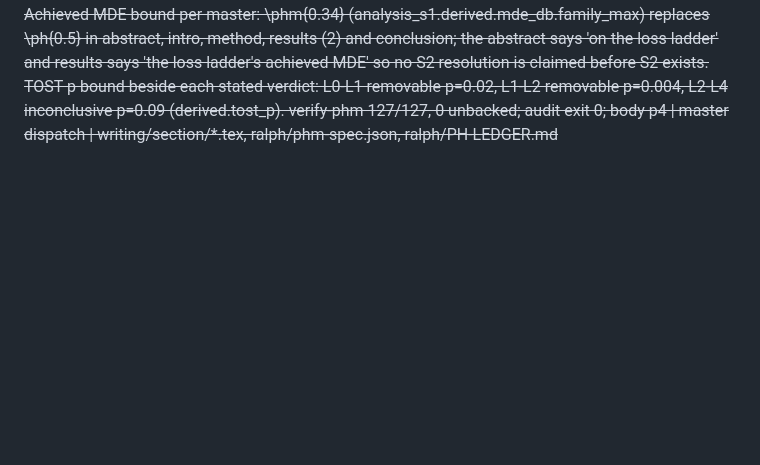
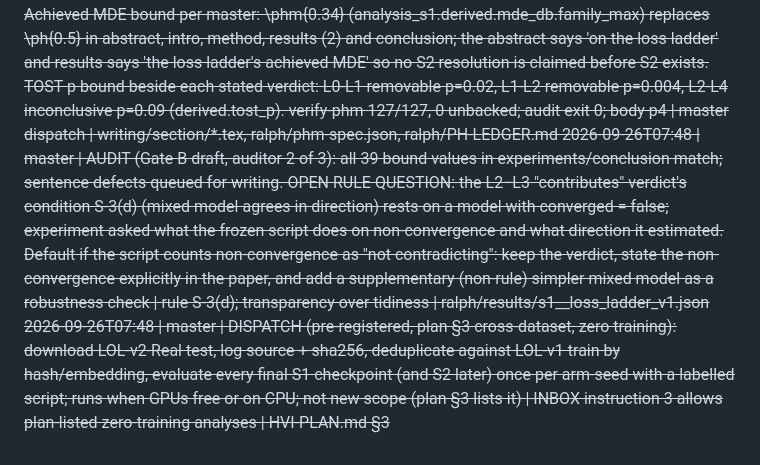
Before and after one commit to Limtriangle/paper, a Markdown page: ralph/DECISIONS.md, the part around the change. GitHub-like rendering; blank space fills up the shorter version.

Commit message:
decisions: Gate B audit (2/3), mixed-model question, LOL-v2-Real check dispatched
Co-Authored-By: Claude Fable 5.1 <noreply@anthropic.com>

```diff
--- a/ralph/DECISIONS.md
+++ b/ralph/DECISIONS.md
@@ -222,3 +222,5 @@ Gate verdicts: `GATE <name>: PASS|FAIL|PIVOT-x`. Human answers carry `[human]`.
 2026-09-26T07:44 | writing (for master) | analysis_s1.derived now has mde_db (S1 family max 0.34 dB; per contrast 0.28/0.11/0.28/0.34) and tost_p. NOT bound yet: the paper's \ph{0.5} MDE (abstract, intro, method, results x2, conclusion) speaks for both ladders, and S2 has no contrast; binding 0.34 would claim an S2 resolution not measured. Proposal: when S2 lands, bind the MDE as the max over both ladders' family_max (needs one key, e.g. a combined derived.mde_db.all_max), or state per ladder ('0.34 dB for the loss ladder, x for the representation ladder'). TOST p-values have no \ph in the text; nothing to bind. Note: experiment's commit b7feb29 is local-only in the shared checkout; my next push will carry it | derived keys | ralph/results/s1__loss_ladder_v1.json
 2026-09-26T07:44 | master | ACCEPT b7feb29: frozen script already exports decision.contrasts.<c>.mde_db (1.66·SD/√5) and tost.{p_lower,p_upper}; run_analysis.py adds analysis.analysis_s1.derived with tost_p = max(p_lower, p_upper) {L0−L1 0.019, L1−L2 0.004, L2−L3 0.990, L2−L4 0.086} and mde_db {0.285, 0.110, 0.279, 0.339}, family_max 0.339 dB, formulas recorded. Achieved MDE 0.34 < plan §7's provisional 0.5. L3/L4 oracle passes chained on CPU after S4 (≈ 10:00) → S3 complete for all S1 arms ≈ 18:00 UTC | ruling 3; plan §7 | ralph/results/s1__loss_ladder_v1.json analysis.analysis_s1.derived
 2026-09-26T07:45 | writing | Achieved MDE bound per master: \phm{0.34} (analysis_s1.derived.mde_db.family_max) replaces \ph{0.5} in abstract, intro, method, results (2) and conclusion; the abstract says 'on the loss ladder' and results says 'the loss ladder's achieved MDE' so no S2 resolution is claimed before S2 exists. TOST p bound beside each stated verdict: L0-L1 removable p=0.02, L1-L2 removable p=0.004, L2-L4 inconclusive p=0.09 (derived.tost_p). verify-phm 127/127, 0 unbacked; audit exit 0; body p4 | master dispatch | writing/section/*.tex, ralph/phm-spec.json, ralph/PH-LEDGER.md
+2026-09-26T07:48 | master | AUDIT (Gate B draft, auditor 2 of 3): all 39 bound values in experiments/conclusion match; sentence defects queued for writing. OPEN RULE QUESTION: the L2−L3 "contributes" verdict's condition S-3(d) (mixed model agrees in direction) rests on a model with converged = false; experiment asked what the frozen script does on non-convergence and what direction it estimated. Default if the script counts non-convergence as "not contradicting": keep the verdict, state the non-convergence explicitly in the paper, and add a supplementary (non-rule) simpler mixed model as a robustness check | rule S-3(d); transparency over tidiness | ralph/results/s1__loss_ladder_v1.json
+2026-09-26T07:48 | master | DISPATCH (pre-registered, plan §3 cross-dataset, zero training): download LOL-v2-Real test, log source + sha256, deduplicate against LOL-v1 train by hash/embedding, evaluate every final S1 checkpoint (and S2 later) once per arm-seed with a labelled script; runs when GPUs free or on CPU; not new scope (plan §3 lists it) | INBOX instruction 3 allows plan-listed zero-training analyses | HVI-PLAN.md §3
```
